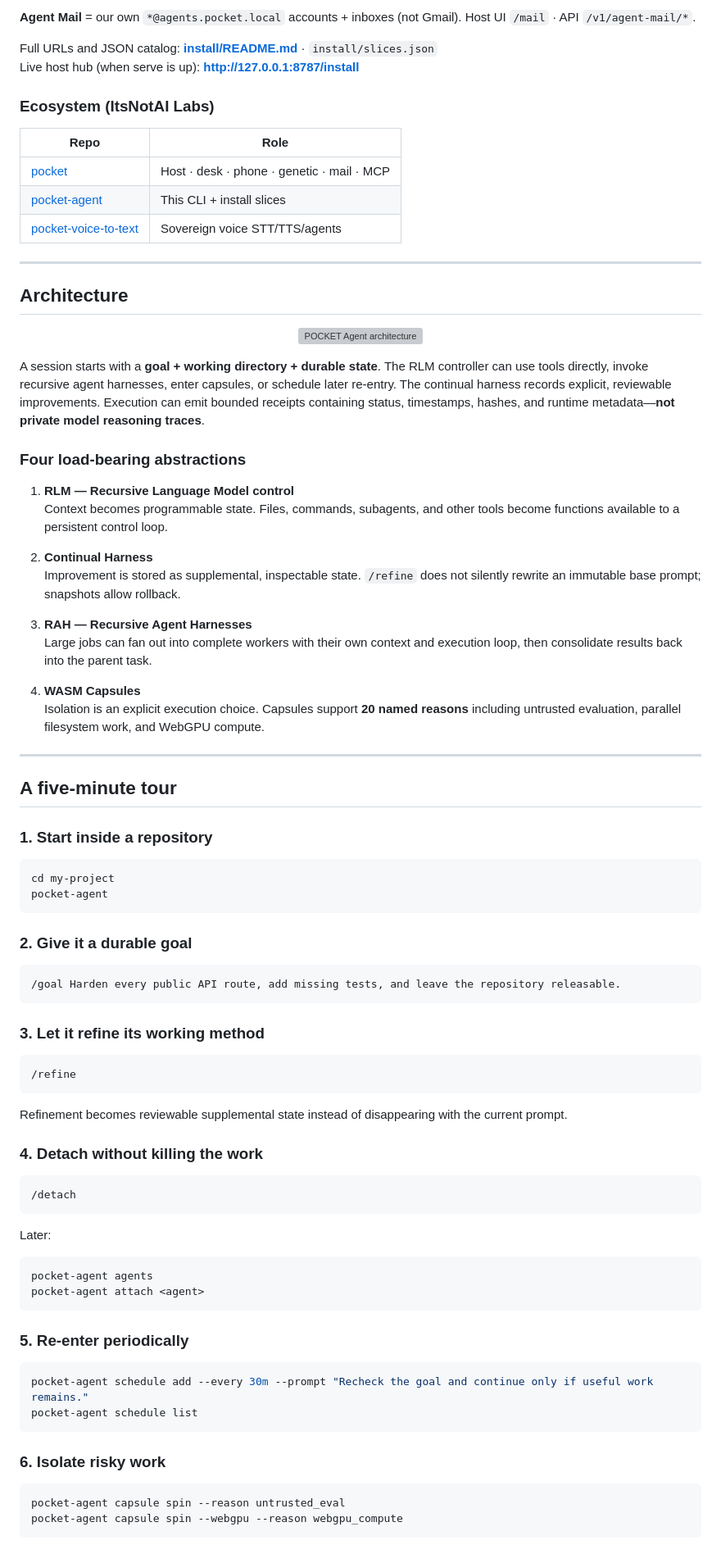
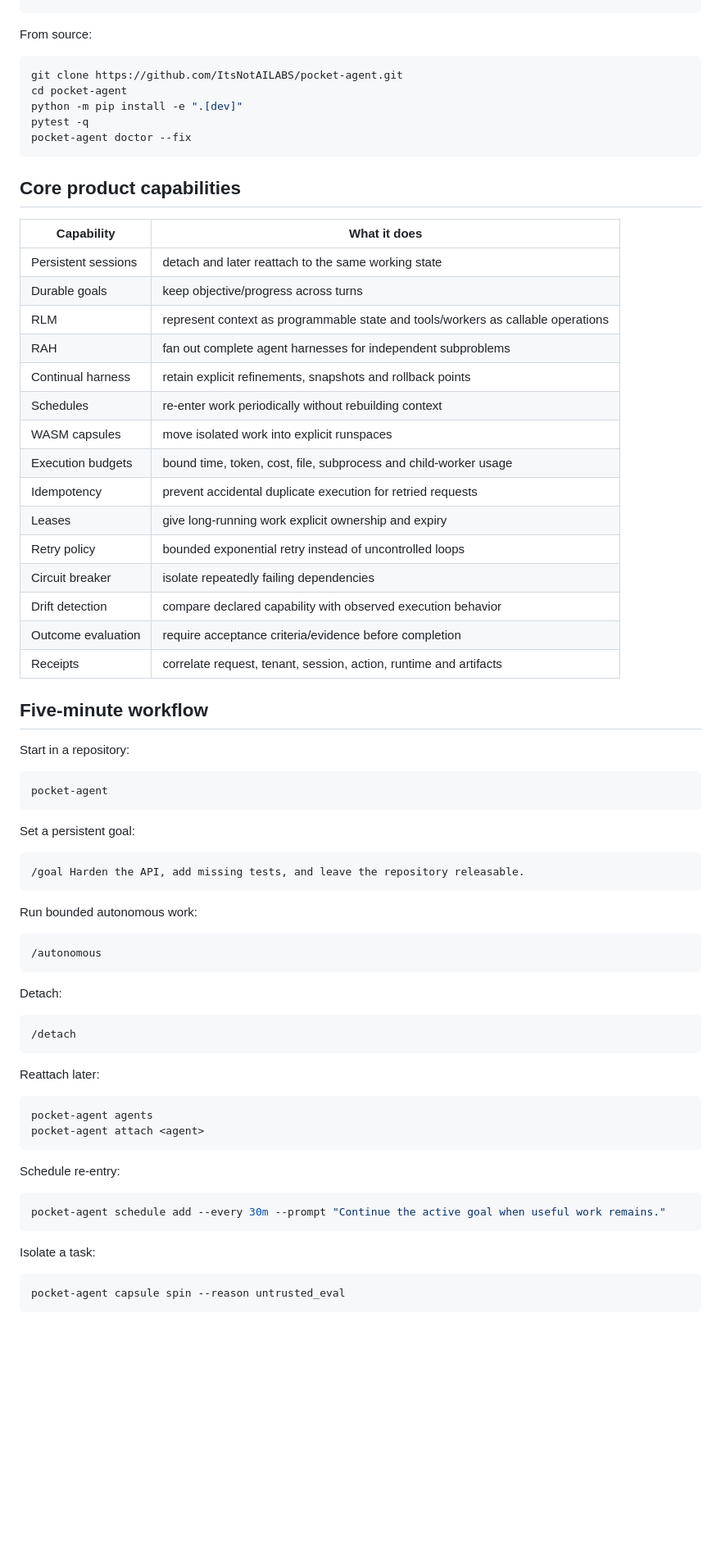
Before and after one commit to ItsNotAILABS/pocket-agent, a Markdown page: README.md, the part around one of its changes. Shown at 82% size. GitHub-like rendering; blank space fills up the shorter version; grey boxes are pictures that could not be loaded.

````diff
--- a/README.md
+++ b/README.md
@@ -75,88 +57,74 @@ The installer prepares the local runtime under `~/.pocket/agent/` and installs t
-**Agent Mail** = our own `*@agents.pocket.local` accounts + inboxes (not Gmail). Host UI `/mail` · API `/v1/agent-mail/*`.
-
-Full URLs and JSON catalog: **[install/README.md](./install/README.md)** · `install/slices.json`
-Live host hub (when serve is up): **http://127.0.0.1:8787/install**
-
-### Ecosystem (ItsNotAI Labs)
-
-| Repo | Role |
-|------|------|
-| [pocket](https://github.com/ItsNotAILABS/pocket) | Host · desk · phone · genetic · mail · MCP |
-| [pocket-agent](https://github.com/ItsNotAILABS/pocket-agent) | This CLI + install slices |
-| [pocket-voice-to-text](https://github.com/ItsNotAILABS/pocket-voice-to-text) | Sovereign voice STT/TTS/agents |
-
----
-
-## Architecture
-
-<p align="center">
-  <img src="assets/pocket-agent-architecture.svg" width="100%" alt="POCKET Agent architecture" />
-</p>
-
-A session starts with a **goal + working directory + durable state**. The RLM controller can use tools directly, invoke recursive agent harnesses, enter capsules, or schedule later re-entry. The continual harness records explicit, reviewable improvements. Execution can emit bounded receipts containing status, timestamps, hashes, and runtime metadata—**not private model reasoning traces**.
-
-### Four load-bearing abstractions
-
-1. **RLM — Recursive Language Model control**
-   Context becomes programmable state. Files, commands, subagents, and other tools become functions available to a persistent control loop.
-
-2. **Continual Harness**
-   Improvement is stored as supplemental, inspectable state. `/refine` does not silently rewrite an immutable base prompt; snapshots allow rollback.
-
-3. **RAH — Recursive Agent Harnesses**
-   Large jobs can fan out into complete workers with their own context and execution loop, then consolidate results back into the parent task.
-
-4. **WASM Capsules**
-   Isolation is an explicit execution choice. Capsules support **20 named reasons** including untrusted evaluation, parallel filesystem work, and WebGPU compute.
-
----
-
-## A five-minute tour
-
-### 1. Start inside a repository
+From source:
 
 ```bash
-cd my-project
+git clone https://github.com/ItsNotAILABS/pocket-agent.git
+cd pocket-agent
+python -m pip install -e ".[dev]"
+pytest -q
+pocket-agent doctor --fix
+```
+
+## Core product capabilities
+
+| Capability | What it does |
+|---|---|
+| Persistent sessions | detach and later reattach to the same working state |
+| Durable goals | keep objective/progress across turns |
+| RLM | represent context as programmable state and tools/workers as callable operations |
+| RAH | fan out complete agent harnesses for independent subproblems |
+| Continual harness | retain explicit refinements, snapshots and rollback points |
+| Schedules | re-enter work periodically without rebuilding context |
+| WASM capsules | move isolated work into explicit runspaces |
+| Execution budgets | bound time, token, cost, file, subprocess and child-worker usage |
+| Idempotency | prevent accidental duplicate execution for retried requests |
+| Leases | give long-running work explicit ownership and expiry |
+| Retry policy | bounded exponential retry instead of uncontrolled loops |
+| Circuit breaker | isolate repeatedly failing dependencies |
+| Drift detection | compare declared capability with observed execution behavior |
+| Outcome evaluation | require acceptance criteria/evidence before completion |
+| Receipts | correlate request, tenant, session, action, runtime and artifacts |
+
+## Five-minute workflow
+
+Start in a repository:
+
+```bash
 pocket-agent
 ```
 
-### 2. Give it a durable goal
+Set a persistent goal:
 
 ```text
-/goal Harden every public API route, add missing tests, and leave the repository releasable.
+/goal Harden the API, add missing tests, and leave the repository releasable.
 ```
 
-### 3. Let it refine its working method
+Run bounded autonomous work:
 
 ```text
-/refine
+/autonomous
 ```
 
-Refinement becomes reviewable supplemental state instead of disappearing with the current prompt.
-
-### 4. Detach without killing the work
+Detach:
 
 ```text
 /detach
 ```
 
-Later:
+Reattach later:
 
 ```bash
 pocket-agent agents
 pocket-agent attach <agent>
 ```
 
-### 5. Re-enter periodically
+Schedule re-entry:
 
 ```bash
-pocket-agent schedule add --every 30m --prompt "Recheck the goal and continue only if useful work remains."
-pocket-agent schedule list
+pocket-agent schedule add --every 30m --prompt "Continue the active goal when useful work remains."
 ```
 
-### 6. Isolate risky work
+Isolate a task:
 
 ```bash
 pocket-agent capsule spin --reason untrusted_eval
-pocket-agent capsule spin --webgpu --reason webgpu_compute
 ```
````
Also changed, not shown: other parts of README.md (+167 -167 lines).
